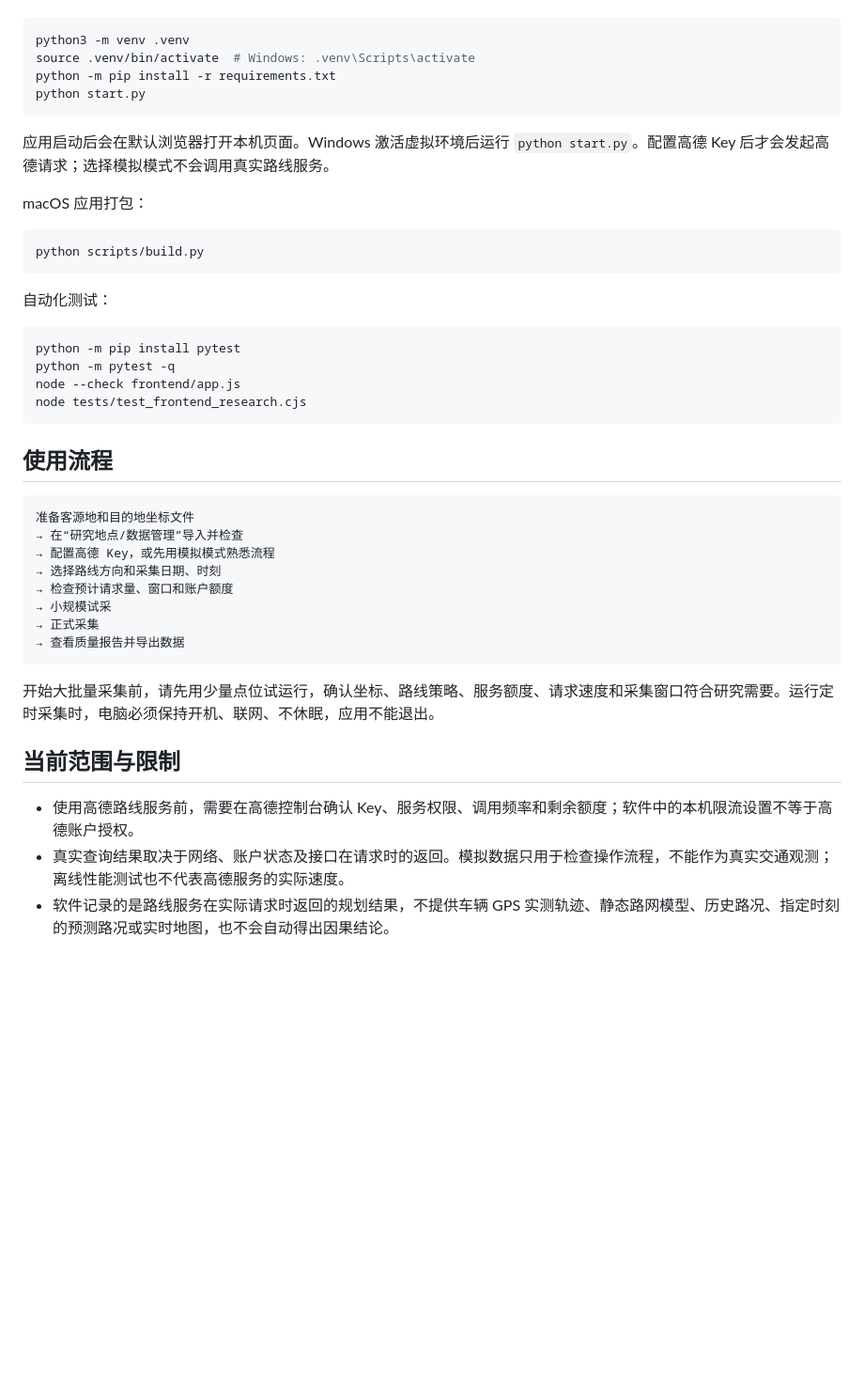
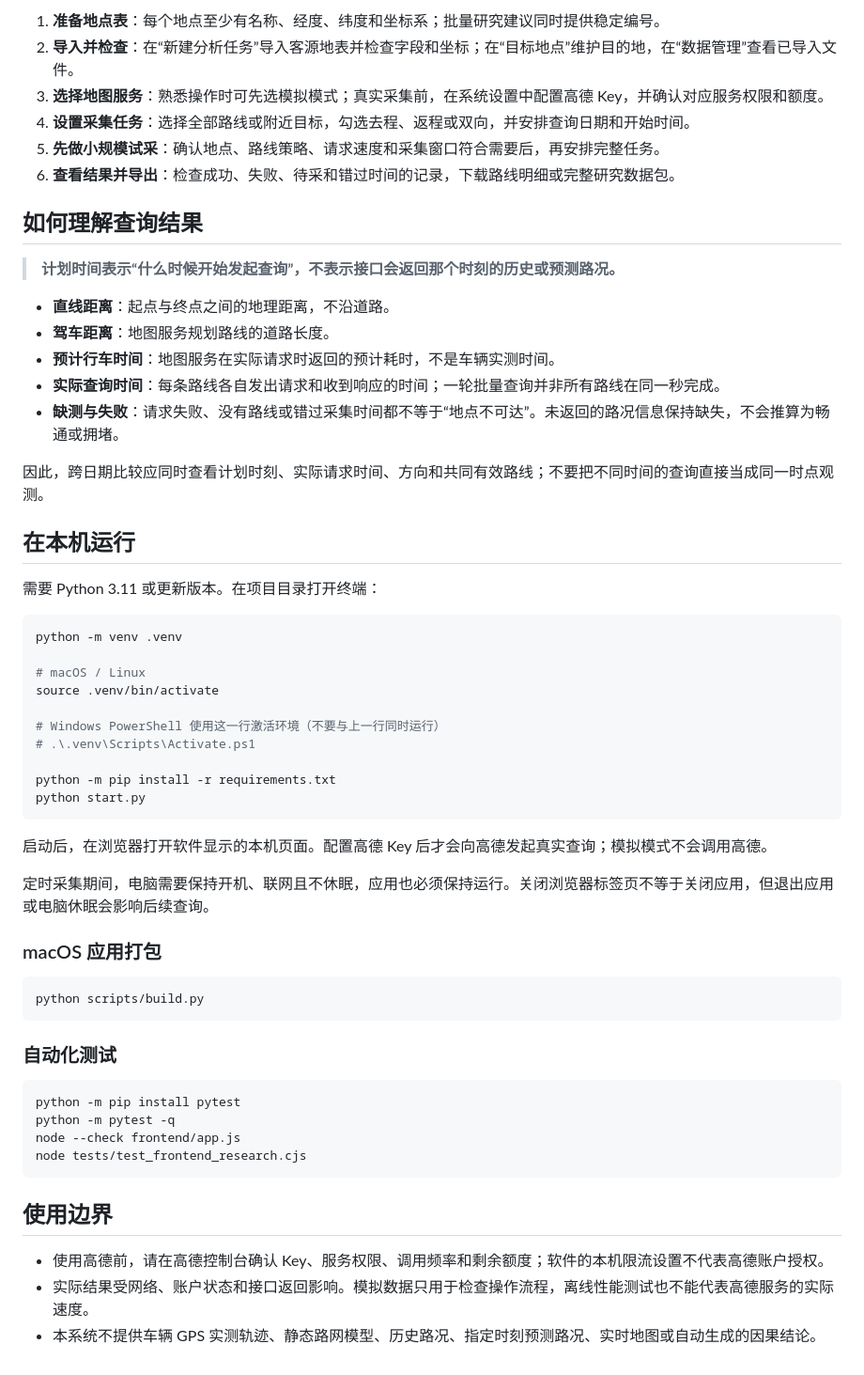
Before and after one commit to gshota666/traffic-accessibility-system, a Markdown page: README.md, the part around one of its changes. Shown at 94% size. GitHub-like rendering; blank space fills up the shorter version.

````diff
--- a/README.md
+++ b/README.md
@@ -34,20 +65,50 @@
+1. **准备地点表**：每个地点至少有名称、经度、纬度和坐标系；批量研究建议同时提供稳定编号。
+2. **导入并检查**：在“新建分析任务”导入客源地表并检查字段和坐标；在“目标地点”维护目的地，在“数据管理”查看已导入文件。
+3. **选择地图服务**：熟悉操作时可先选模拟模式；真实采集前，在系统设置中配置高德 Key，并确认对应服务权限和额度。
+4. **设置采集任务**：选择全部路线或附近目标，勾选去程、返程或双向，并安排查询日期和开始时间。
+5. **先做小规模试采**：确认地点、路线策略、请求速度和采集窗口符合需要后，再安排完整任务。
+6. **查看结果并导出**：检查成功、失败、待采和错过时间的记录，下载路线明细或完整研究数据包。
+
+## 如何理解查询结果
+
+> **计划时间表示“什么时候开始发起查询”，不表示接口会返回那个时刻的历史或预测路况。**
+
+- **直线距离**：起点与终点之间的地理距离，不沿道路。
+- **驾车距离**：地图服务规划路线的道路长度。
+- **预计行车时间**：地图服务在实际请求时返回的预计耗时，不是车辆实测时间。
+- **实际查询时间**：每条路线各自发出请求和收到响应的时间；一轮批量查询并非所有路线在同一秒完成。
+- **缺测与失败**：请求失败、没有路线或错过采集时间都不等于“地点不可达”。未返回的路况信息保持缺失，不会推算为畅通或拥堵。
+
+因此，跨日期比较应同时查看计划时刻、实际请求时间、方向和共同有效路线；不要把不同时间的查询直接当成同一时点观测。
+
+## 在本机运行
+
+需要 Python 3.11 或更新版本。在项目目录打开终端：
 
 ```bash
-python3 -m venv .venv
-source .venv/bin/activate  # Windows: .venv\Scripts\activate
+python -m venv .venv
+
+# macOS / Linux
+source .venv/bin/activate
+
+# Windows PowerShell 使用这一行激活环境（不要与上一行同时运行）
+# .\.venv\Scripts\Activate.ps1
+
 python -m pip install -r requirements.txt
 python start.py
 ```
 
-应用启动后会在默认浏览器打开本机页面。Windows 激活虚拟环境后运行 `python start.py`。配置高德 Key 后才会发起高德请求；选择模拟模式不会调用真实路线服务。
+启动后，在浏览器打开软件显示的本机页面。配置高德 Key 后才会向高德发起真实查询；模拟模式不会调用高德。
 
-macOS 应用打包：
+定时采集期间，电脑需要保持开机、联网且不休眠，应用也必须保持运行。关闭浏览器标签页不等于关闭应用，但退出应用或电脑休眠会影响后续查询。
+
+### macOS 应用打包
 
 ```bash
 python scripts/build.py
 ```
 
-自动化测试：
+### 自动化测试
 
 ```bash
 python -m pip install pytest
@@ -56,23 +117,8 @@ node --check frontend/app.js
 node tests/test_frontend_research.cjs
 ```
 
-## 使用流程
+## 使用边界
 
-```text
-准备客源地和目的地坐标文件
-→ 在“研究地点/数据管理”导入并检查
-→ 配置高德 Key，或先用模拟模式熟悉流程
-→ 选择路线方向和采集日期、时刻
-→ 检查预计请求量、窗口和账户额度
-→ 小规模试采
-→ 正式采集
-→ 查看质量报告并导出数据
-```
-
-开始大批量采集前，请先用少量点位试运行，确认坐标、路线策略、服务额度、请求速度和采集窗口符合研究需要。运行定时采集时，电脑必须保持开机、联网、不休眠，应用不能退出。
-
-## 当前范围与限制
-
-- 使用高德路线服务前，需要在高德控制台确认 Key、服务权限、调用频率和剩余额度；软件中的本机限流设置不等于高德账户授权。
-- 真实查询结果取决于网络、账户状态及接口在请求时的返回。模拟数据只用于检查操作流程，不能作为真实交通观测；离线性能测试也不代表高德服务的实际速度。
-- 软件记录的是路线服务在实际请求时返回的规划结果，不提供车辆 GPS 实测轨迹、静态路网模型、历史路况、指定时刻的预测路况或实时地图，也不会自动得出因果结论。
+- 使用高德前，请在高德控制台确认 Key、服务权限、调用频率和剩余额度；软件的本机限流设置不代表高德账户授权。
+- 实际结果受网络、账户状态和接口返回影响。模拟数据只用于检查操作流程，离线性能测试也不能代表高德服务的实际速度。
+- 本系统不提供车辆 GPS 实测轨迹、静态路网模型、历史路况、指定时刻预测路况、实时地图或自动生成的因果结论。
````
Also changed, not shown: other parts of README.md (+52 -21 lines).
